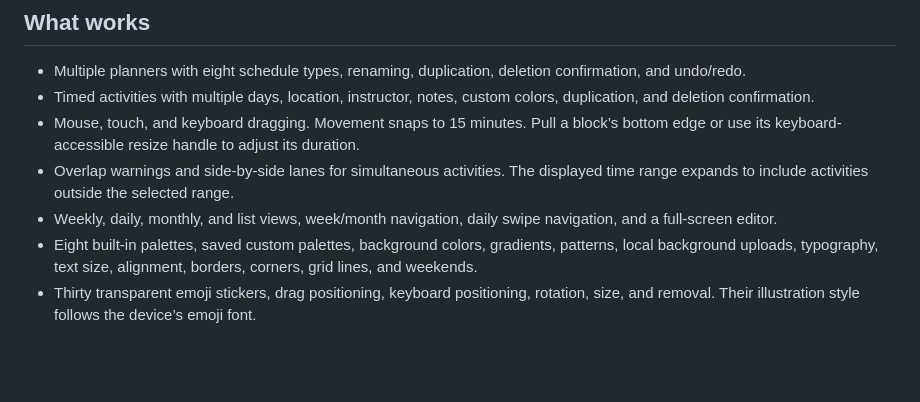
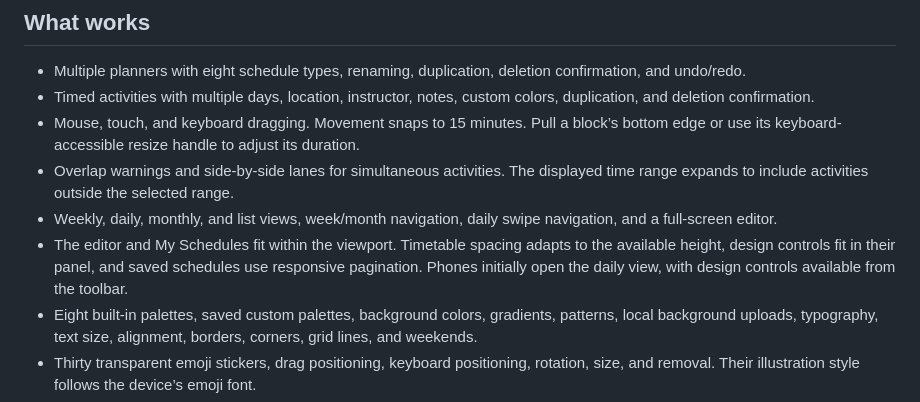
Before and after one commit to Rjems995/MochiPlan, a Markdown page: mochiplan/README.md, the part around the change. GitHub-like rendering; blank space fills up the shorter version.

Commit message:
fix: fit schedule pages within the viewport
Adapt timetable sizing and paginate saved schedules to prevent scrolling.

```diff
--- a/mochiplan/README.md
+++ b/mochiplan/README.md
@@ -27,6 +27,7 @@ PWA installation and service workers require HTTPS or localhost. Offline functio
 - Mouse, touch, and keyboard dragging. Movement snaps to 15 minutes. Pull a block’s bottom edge or use its keyboard-accessible resize handle to adjust its duration.
 - Overlap warnings and side-by-side lanes for simultaneous activities. The displayed time range expands to include activities outside the selected range.
 - Weekly, daily, monthly, and list views, week/month navigation, daily swipe navigation, and a full-screen editor.
+- The editor and My Schedules fit within the viewport. Timetable spacing adapts to the available height, design controls fit in their panel, and saved schedules use responsive pagination. Phones initially open the daily view, with design controls available from the toolbar.
 - Eight built-in palettes, saved custom palettes, background colors, gradients, patterns, local background uploads, typography, text size, alignment, borders, corners, grid lines, and weekends.
 - Thirty transparent emoji stickers, drag positioning, keyboard positioning, rotation, size, and removal. Their illustration style follows the device’s emoji font.
 - Sixteen previewable templates, favorite templates and themes, and preserving activities when applying a template.
```
Also changed, not shown: MochiPlan-preview.png, 11 other files.
